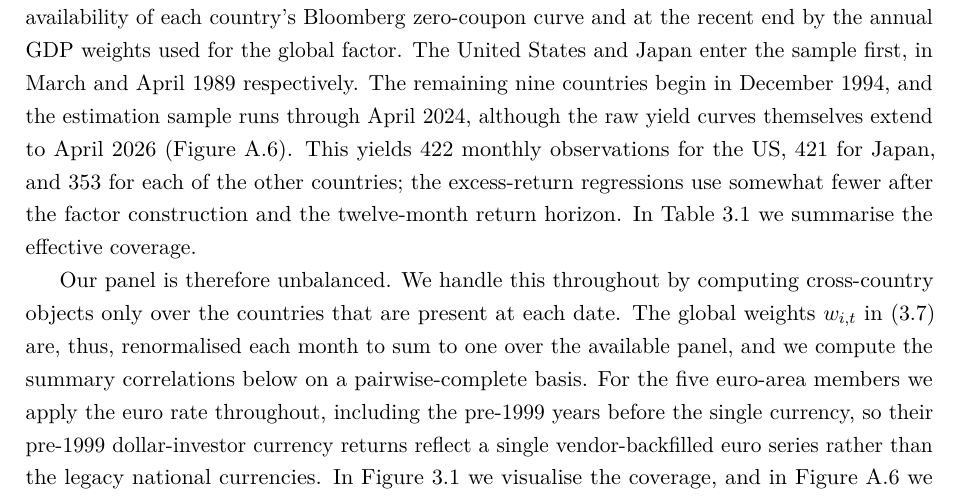
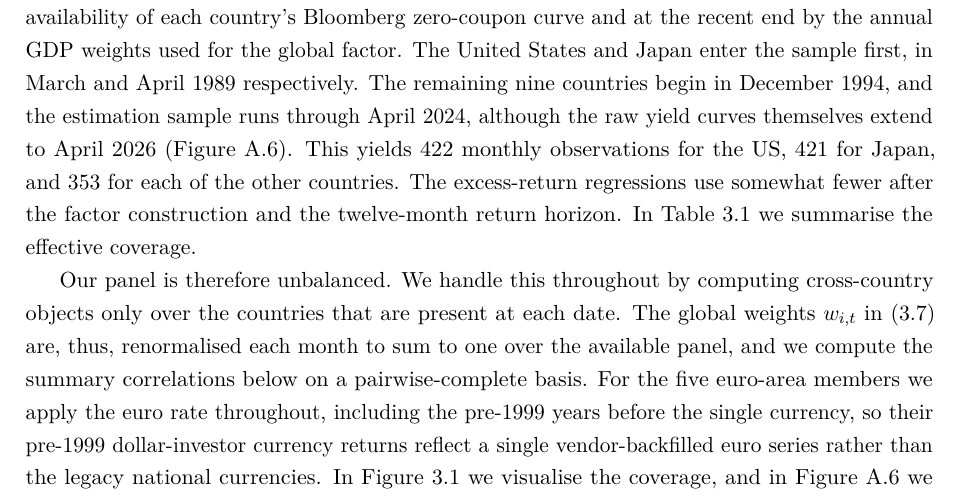
Before and after one commit to jan-writes-codes/master_thesis, a LaTeX thesis (thesis/main.tex, which reads thesis/chapters/04_data.tex): part of page 17 of 82, cut so that both start at the same text. Compiled offline with pdfLaTeX.

Commit message:
Update 04_data.tex

```diff
--- a/thesis/chapters/04_data.tex
+++ b/thesis/chapters/04_data.tex
@@ -72,7 +72,7 @@ April 1989 respectively. The remaining nine countries begin in December 1994,
 and the estimation sample runs through April 2024, although the raw yield curves
 themselves extend to April 2026 (\Cref{fig:yield-ts}). This yields $422$ monthly
 observations for the US, $421$ for Japan, and $353$ for each of the other
-countries; the excess-return regressions use somewhat fewer after the factor
+countries. The excess-return regressions use somewhat fewer after the factor
 construction and the twelve-month return horizon. In
 \Cref{tab:data-coverage} we summarise the effective coverage.
 
```
